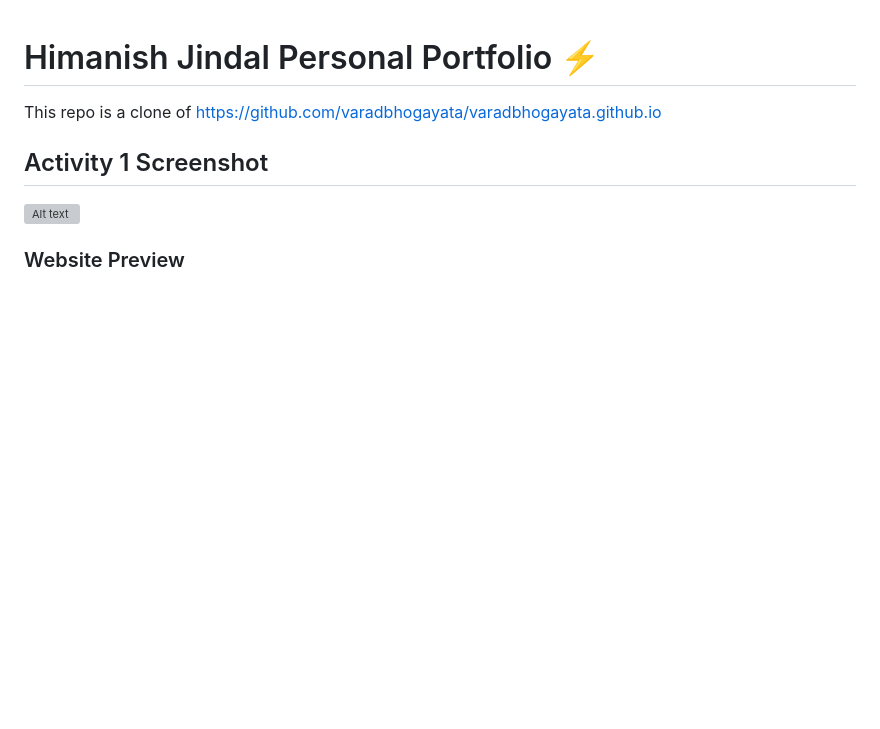
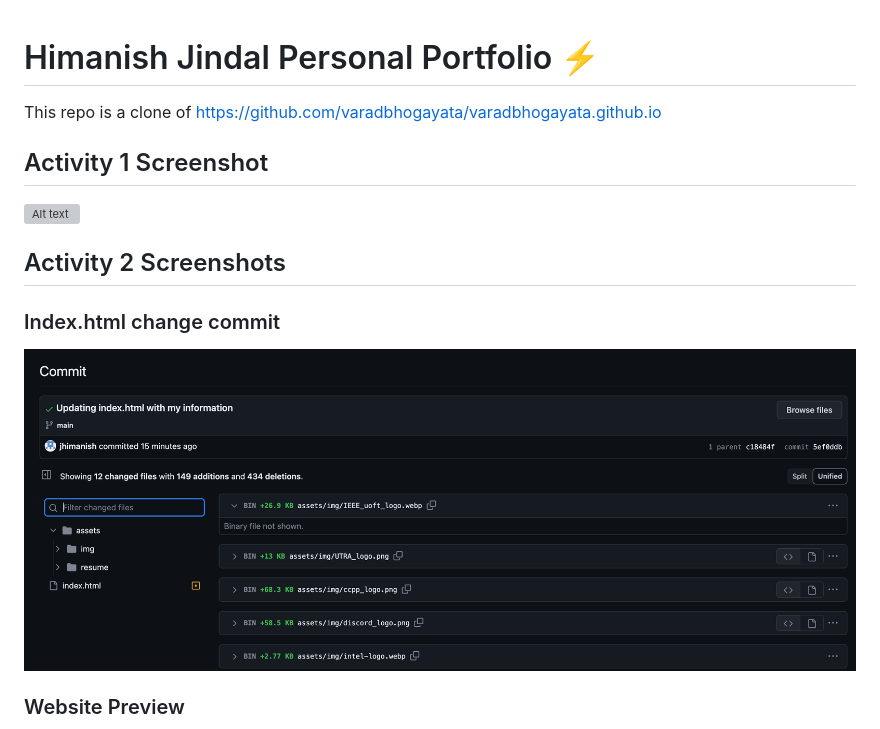
Before and after one commit to jhimanish/jhimanish.github.io, a Markdown page: README.md, the part around the change printed below. GitHub-like rendering; pictures changed too: Screenshots/Activity2.png (added); blank space fills up the shorter version; grey boxes are pictures that could not be loaded.

Commit message:
Adding screenshots to readme

```diff
--- a/README.md
+++ b/README.md
@@ -5,6 +5,9 @@ This repo is a clone of https://github.com/varadbhogayata/varadbhogayata.github.
 ## Activity 1 Screenshot
 ![Alt text](Screenshots/Activity1.png)
 
+## Activity 2 Screenshots
+### Index.html change commit
+![Alt text](Screenshots/Activity2.png)
 ### Website Preview
 <p align="center">
   <kbd>
```
Also changed, not shown: other parts of README.md (+1 -1 lines), examples/preview.png (added), 1 other file.
